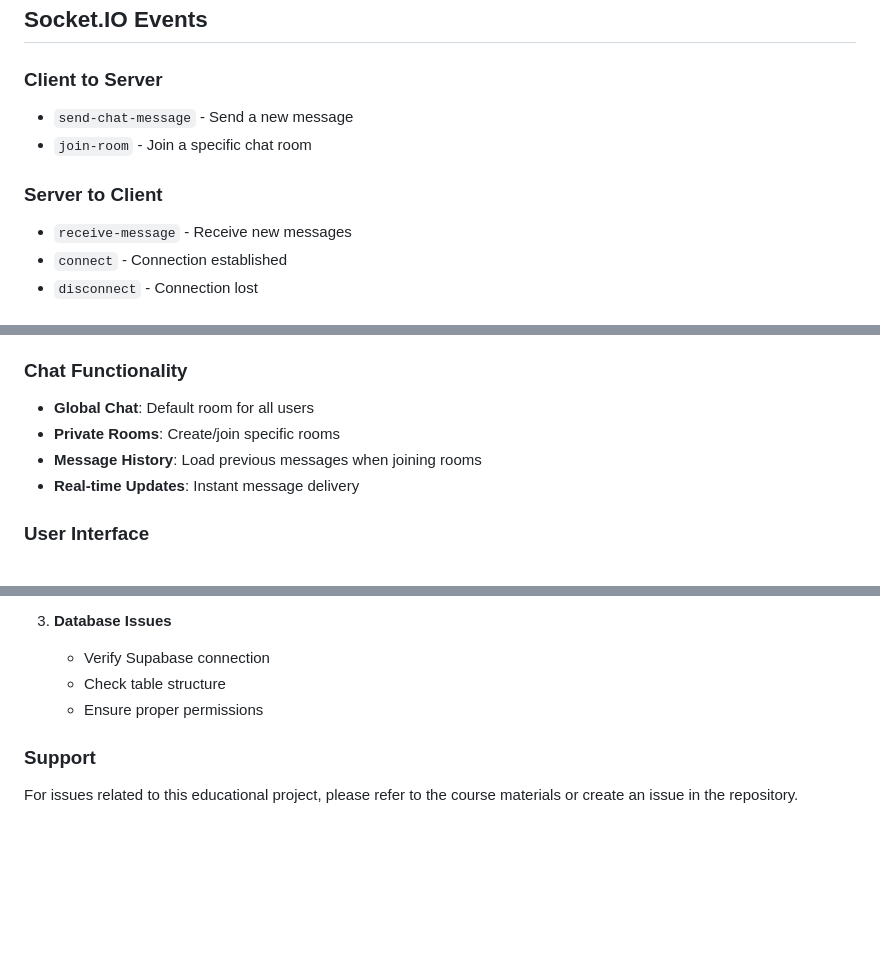
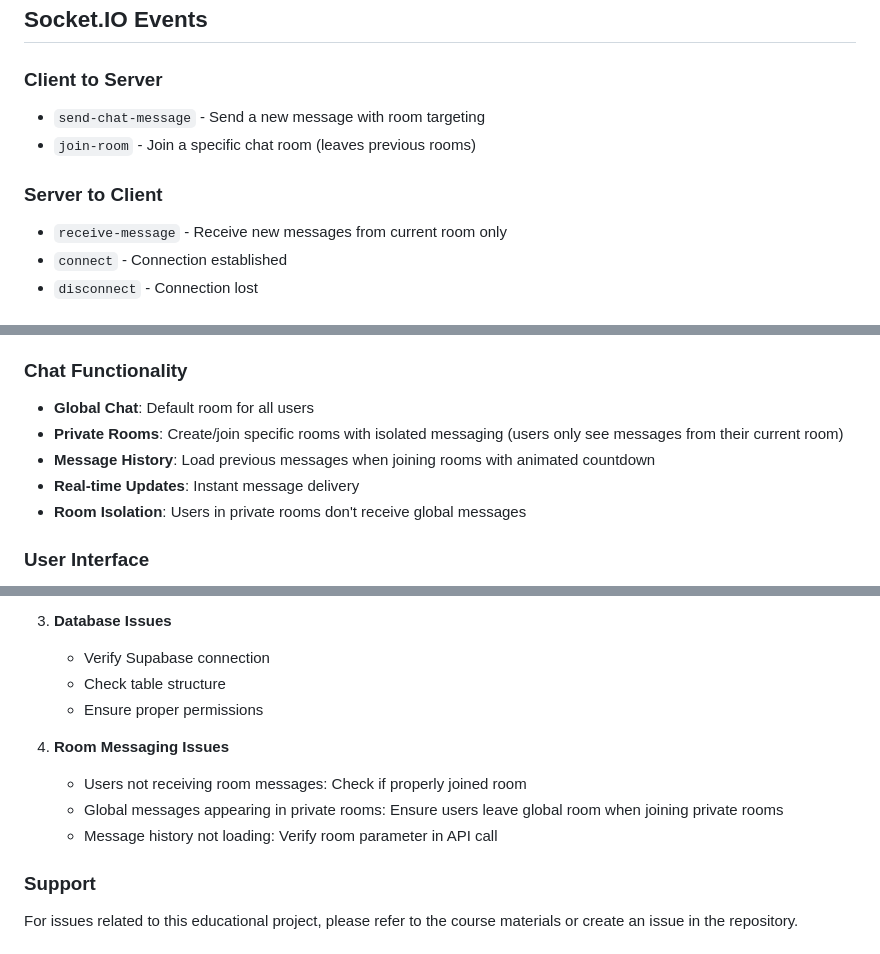
Before and after one commit to SunjeetKajla/Real-Time-Chat-App, a Markdown page: README.md, 3 parts joined by grey strips. Drawn GitHub-style; blank space fills up the shorter version.

```diff
--- a/README.md
+++ b/README.md
@@ -107,11 +107,11 @@ The server will start on `http://127.0.0.1:3000`
 ## Socket.IO Events
 
 ### Client to Server
-- `send-chat-message` - Send a new message
-- `join-room` - Join a specific chat room
+- `send-chat-message` - Send a new message with room targeting
+- `join-room` - Join a specific chat room (leaves previous rooms)
 
 ### Server to Client
-- `receive-message` - Receive new messages
+- `receive-message` - Receive new messages from current room only
 - `connect` - Connection established
 - `disconnect` - Connection lost
 
@@ -124,9 +124,10 @@ The server will start on `http://127.0.0.1:3000`
 
 ### Chat Functionality
 - **Global Chat**: Default room for all users
-- **Private Rooms**: Create/join specific rooms
-- **Message History**: Load previous messages when joining rooms
+- **Private Rooms**: Create/join specific rooms with isolated messaging (users only see messages from their current room)
+- **Message History**: Load previous messages when joining rooms with animated countdown
 - **Real-time Updates**: Instant message delivery
+- **Room Isolation**: Users in private rooms don't receive global messages
 
 ### User Interface
 - **Responsive Design**: Works on desktop and mobile
@@ -200,6 +201,11 @@ This project is for educational purposes. Please check with the original course
    - Check table structure
    - Ensure proper permissions
 
+4. **Room Messaging Issues**
+   - Users not receiving room messages: Check if properly joined room
+   - Global messages appearing in private rooms: Ensure users leave global room when joining private rooms
+   - Message history not loading: Verify room parameter in API call
+
 ### Support
 
 For issues related to this educational project, please refer to the course materials or create an issue in the repository.
```
Also changed, not shown: other parts of README.md (+1 -1 lines).
